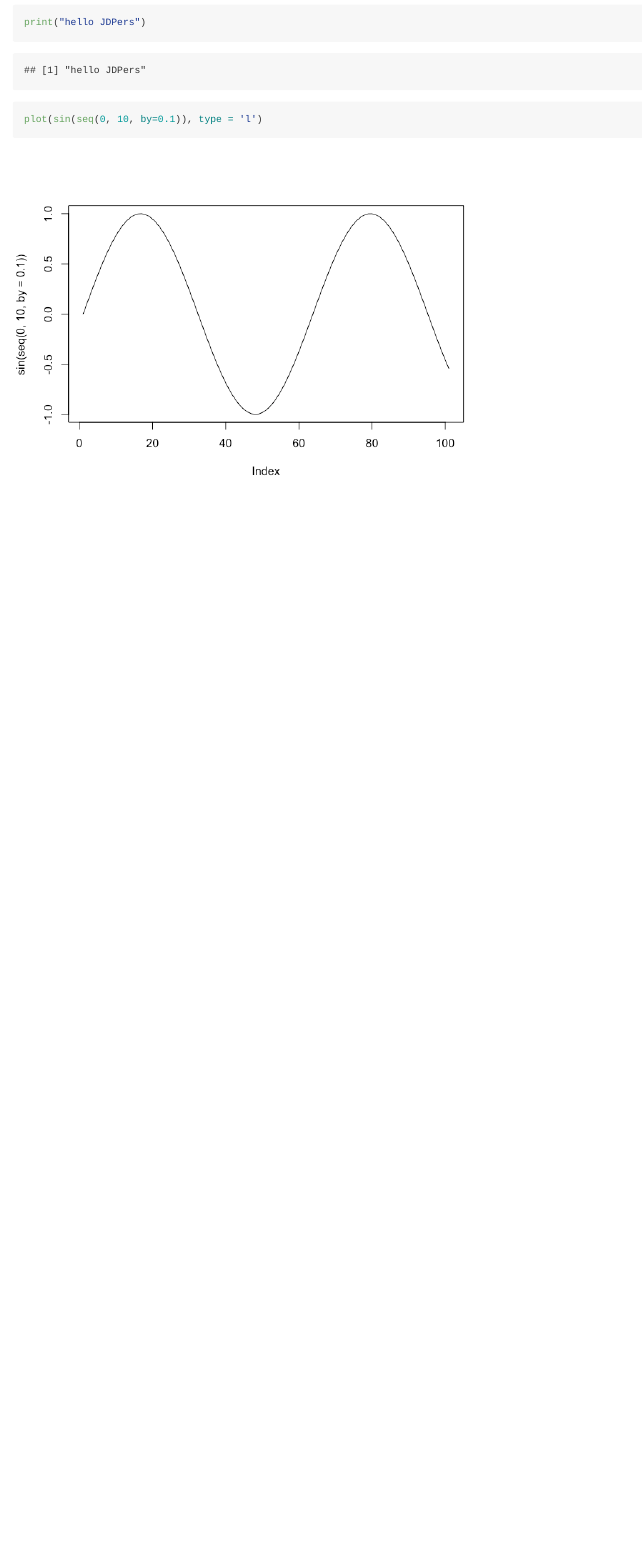
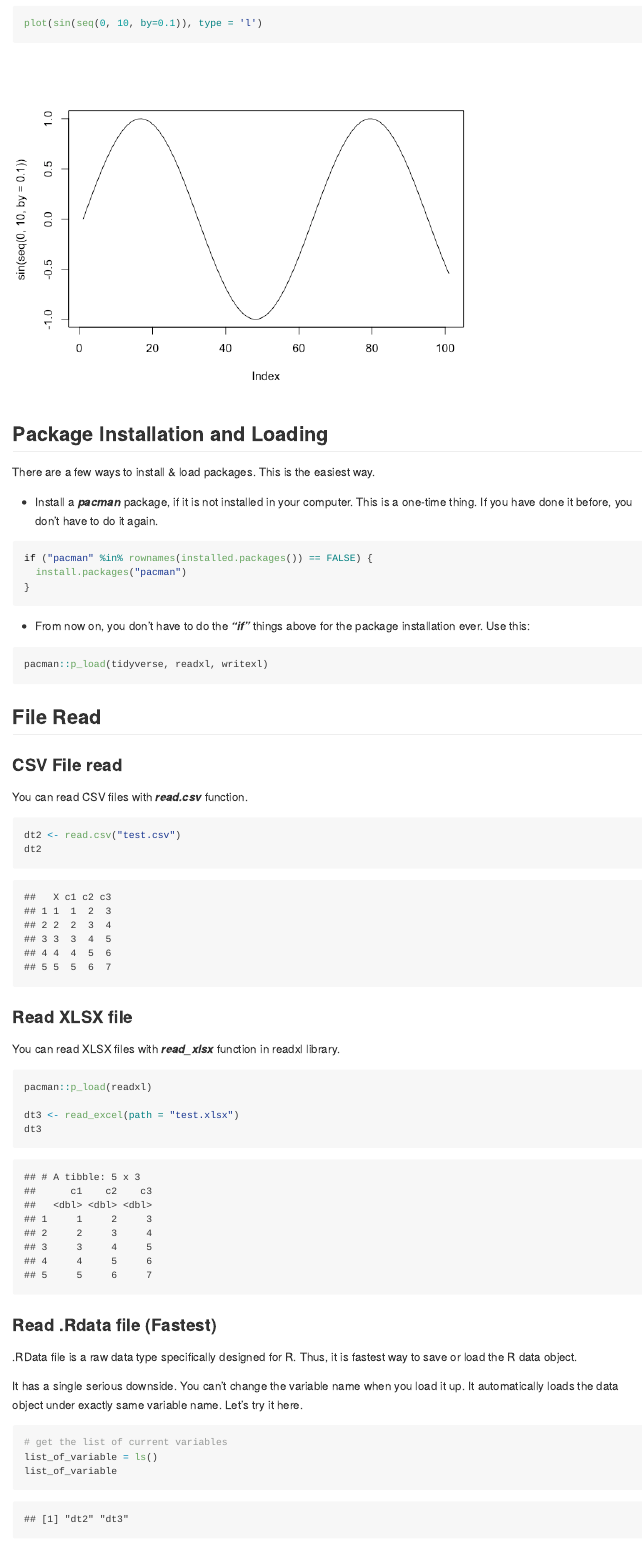
Before and after one commit to jup014/jdp_r, an R Markdown document (README.Rmd): the page in a window 1100 px wide, from 210 px down before the commit and from 560 px down after it. The pictures show the output file README.md that the author committed with the source, drawn offline in the style of GitHub.

Commit message:
added file read/save

````diff
--- a/README.Rmd
+++ b/README.Rmd
@@ -15,3 +19,56 @@ This document is for UCSD/SDSU JDPers. Anybody can edit the answers.
 print("hello JDPers")
 plot(sin(seq(0, 10, by=0.1)), type = 'l')
 ```
+
+## Package Installation and Loading
+
+There are a few ways to install & load packages. This is the easiest way.
+
+* Install a ***pacman*** package, if it is not installed in your computer. This is a one-time thing. If you have done it before, you don't have to do it again.
+```{r}
+if ("pacman" %in% rownames(installed.packages()) == FALSE) {
+  install.packages("pacman")
+}
+
+```
+
+* From now on, you don't have to do the ***"if"*** things above for the package installation ever. Use this:
+
+```{r}
+pacman::p_load(tidyverse, readxl, writexl)
+```
+
+
+
+## File Read
+
+### CSV File read
+
+You can read CSV files with ***read.csv*** function.
+
+```{r}
+dt2 <- read.csv("test.csv")
+dt2
+```
+
+### Read XLSX file
+
+You can read XLSX files with ***read_xlsx*** function in readxl library.
+
+```{r}
+pacman::p_load(readxl)
+
+dt3 <- read_excel(path = "test.xlsx")
+dt3
+```
+
+### Read .Rdata file (Fastest)
+
+.RData file is a raw data type specifically designed for R. Thus, it is fastest way to save or load the R data object.
+
+It has a single serious downside. You can't change the variable name when you load it up. It automatically loads the data object under exactly same variable name. Let's try it here.
+
+```{r}
+# get the list of current variables
+list_of_variable = ls()
+list_of_variable
--- /dev/null
+++ b/test.csv
@@ -0,0 +1,6 @@
+"","c1","c2","c3"
+"1",1,2,3
+"2",2,3,4
+"3",3,4,5
+"4",4,5,6
+"5",5,6,7
````
Also changed, not shown: README.md, test.Rdata (added), test.xlsx (added), README.Rmd (54 more changed lines).
